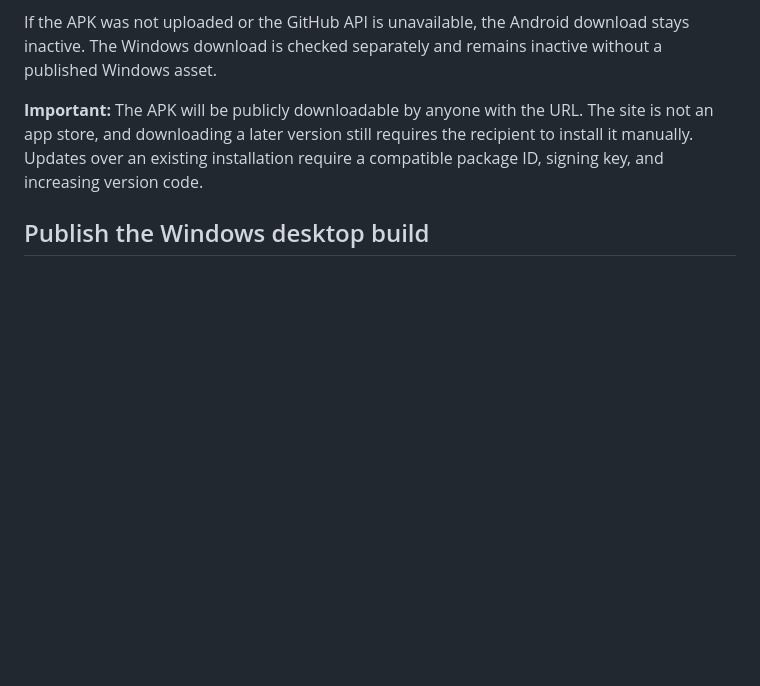
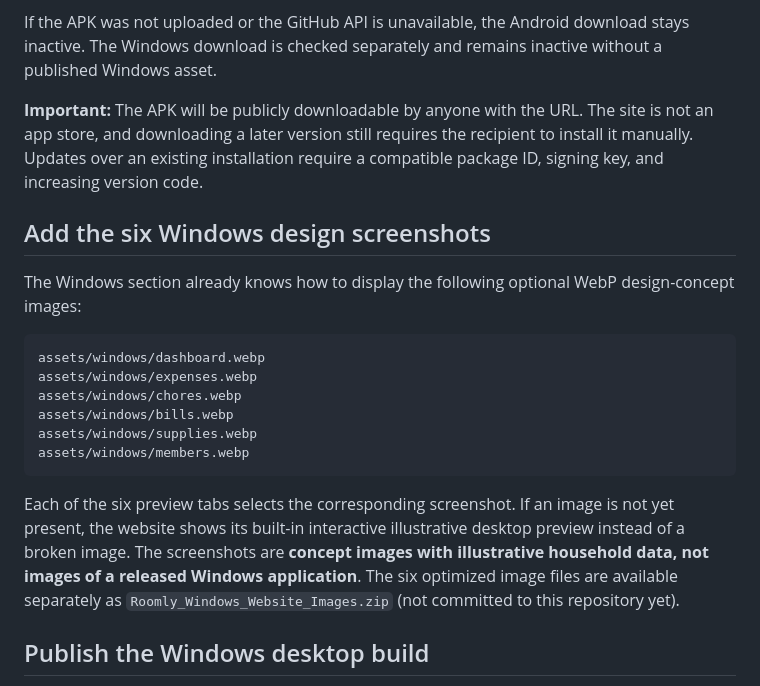
Before and after one commit to abdallahkhayroun00-crypto/Roomly-download, a Markdown page: README.md, the part around the change. Drawn GitHub-style; blank space fills up the shorter version.

Commit message:
Document screenshot gallery paths and safe fallback until binary assets are published

````diff
--- a/README.md
+++ b/README.md
@@ -24,6 +24,21 @@ If the APK was not uploaded or the GitHub API is unavailable, the Android downlo
 
 **Important:** The APK will be publicly downloadable by anyone with the URL. The site is not an app store, and downloading a later version still requires the recipient to install it manually. Updates over an existing installation require a compatible package ID, signing key, and increasing version code.
 
+## Add the six Windows design screenshots
+
+The Windows section already knows how to display the following optional WebP design-concept images:
+
+```text
+assets/windows/dashboard.webp
+assets/windows/expenses.webp
+assets/windows/chores.webp
+assets/windows/bills.webp
+assets/windows/supplies.webp
+assets/windows/members.webp
+```
+
+Each of the six preview tabs selects the corresponding screenshot. If an image is not yet present, the website shows its built-in interactive illustrative desktop preview instead of a broken image. The screenshots are **concept images with illustrative household data, not images of a released Windows application**. The six optimized image files are available separately as `Roomly_Windows_Website_Images.zip` (not committed to this repository yet).
+
 ## Publish the Windows desktop build
 
 1. Build and test the native Flutter Windows edition on a Windows computer (for example, `flutter build windows --release` after Windows desktop support and all platform-specific dependencies are configured). A Windows edition requires its own desktop UI and platform testing; this website does not build the app itself.
````
